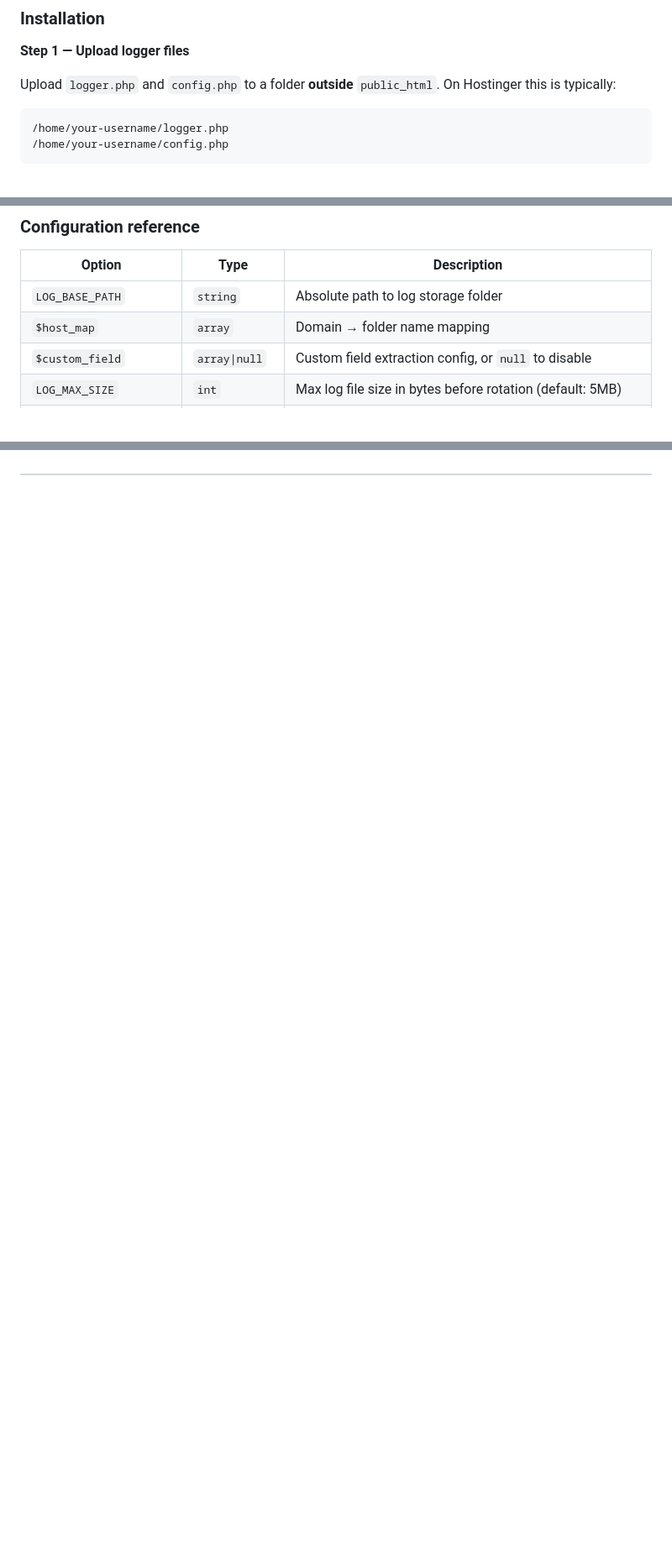
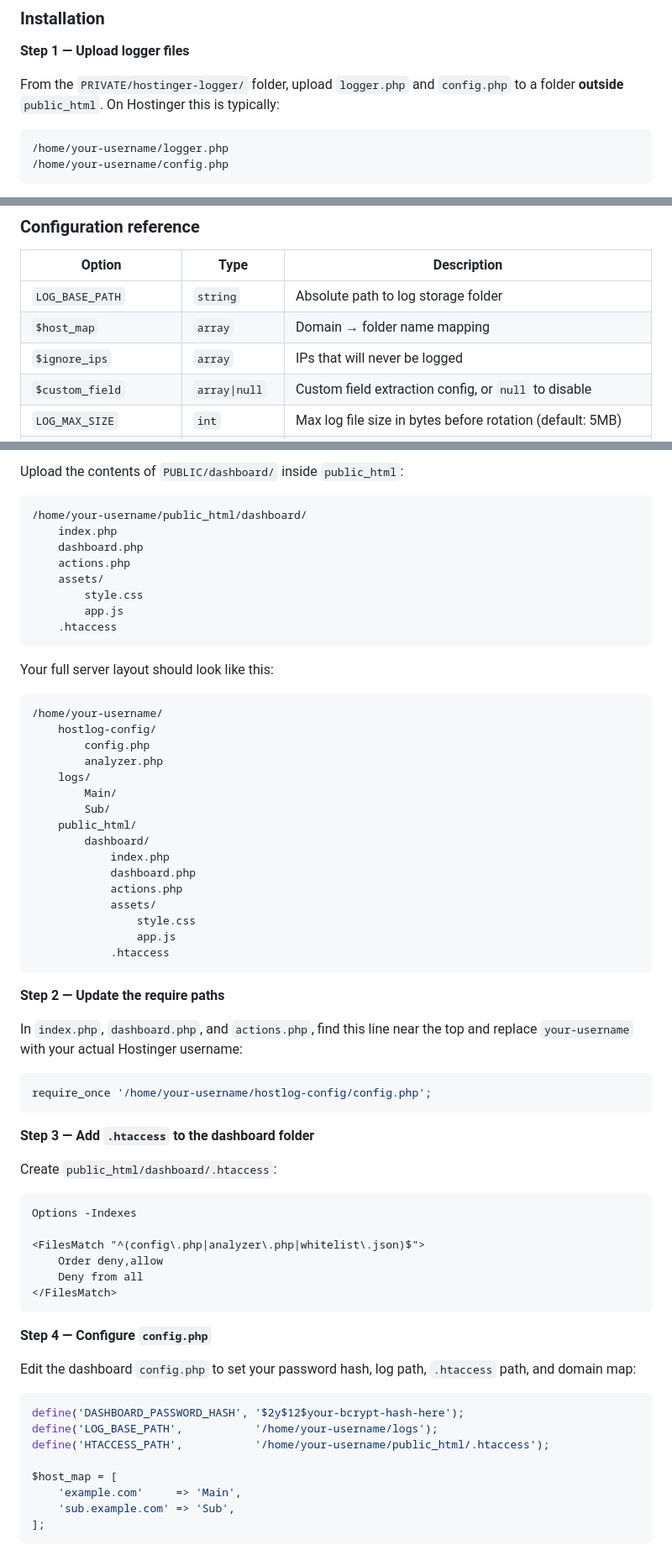
Before and after one commit to hypertrophic/HostLog, a Markdown page: README.md, 3 parts joined by grey strips. Shown at 84% size. GitHub-like rendering; blank space fills up the shorter version.

Commit message:
Update README
Signed-off-by: Wissam Boubkir <kikijo.wb@gmail.com>

````diff
--- a/README.md
+++ b/README.md
@@ -74,7 +90,7 @@ Each request is logged as a single pipe-separated line:
 
 **Step 1 — Upload logger files**
 
-Upload `logger.php` and `config.php` to a folder **outside** `public_html`. On Hostinger this is typically:
+From the `PRIVATE/hostinger-logger/` folder, upload `logger.php` and `config.php` to a folder **outside** `public_html`. On Hostinger this is typically:
 
 ```
 /home/your-username/logger.php
@@ -134,6 +150,7 @@ Visit your site and check the logs folder. You should see:
 |---|---|---|
 | `LOG_BASE_PATH` | `string` | Absolute path to log storage folder |
 | `$host_map` | `array` | Domain → folder name mapping |
+| `$ignore_ips` | `array` | IPs that will never be logged |
 | `$custom_field` | `array\|null` | Custom field extraction config, or `null` to disable |
 | `LOG_MAX_SIZE` | `int` | Max log file size in bytes before rotation (default: 5MB) |
 | `CUSTOM_FIELD_PATTERN` | `string\|null` | Optional regex to validate extracted custom field values. Set to `null` to accept any value. |
@@ -322,0 +393,68 @@ Add trusted IPs, paths, or user agents to `config.json` to exclude them from ana
+Upload the contents of `PUBLIC/dashboard/` inside `public_html`:
+```
+/home/your-username/public_html/dashboard/
+    index.php
+    dashboard.php
+    actions.php
+    assets/
+        style.css
+        app.js
+    .htaccess
+```
+
+Your full server layout should look like this:
+```
+/home/your-username/
+    hostlog-config/
+        config.php
+        analyzer.php
+    logs/
+        Main/
+        Sub/
+    public_html/
+        dashboard/
+            index.php
+            dashboard.php
+            actions.php
+            assets/
+                style.css
+                app.js
+            .htaccess
+```
+
+**Step 2 — Update the require paths**
+
+In `index.php`, `dashboard.php`, and `actions.php`, find this line near the top and replace `your-username` with your actual Hostinger username:
+
+```php
+require_once '/home/your-username/hostlog-config/config.php';
+```
+
+**Step 3 — Add `.htaccess` to the dashboard folder**
+
+Create `public_html/dashboard/.htaccess`:
+
+```apacheconf
+Options -Indexes
+
+<FilesMatch "^(config\.php|analyzer\.php|whitelist\.json)$">
+    Order deny,allow
+    Deny from all
+</FilesMatch>
+```
+
+**Step 4 — Configure `config.php`**
+
+Edit the dashboard `config.php` to set your password hash, log path, `.htaccess` path, and domain map:
+
+```php
+define('DASHBOARD_PASSWORD_HASH', '$2y$12$your-bcrypt-hash-here');
+define('LOG_BASE_PATH',           '/home/your-username/logs');
+define('HTACCESS_PATH',           '/home/your-username/public_html/.htaccess');
+
+$host_map = [
+    'example.com'     => 'Main',
+    'sub.example.com' => 'Sub',
+];
+```
+
````
Also changed, not shown: other parts of README.md (+115 -23 lines).
